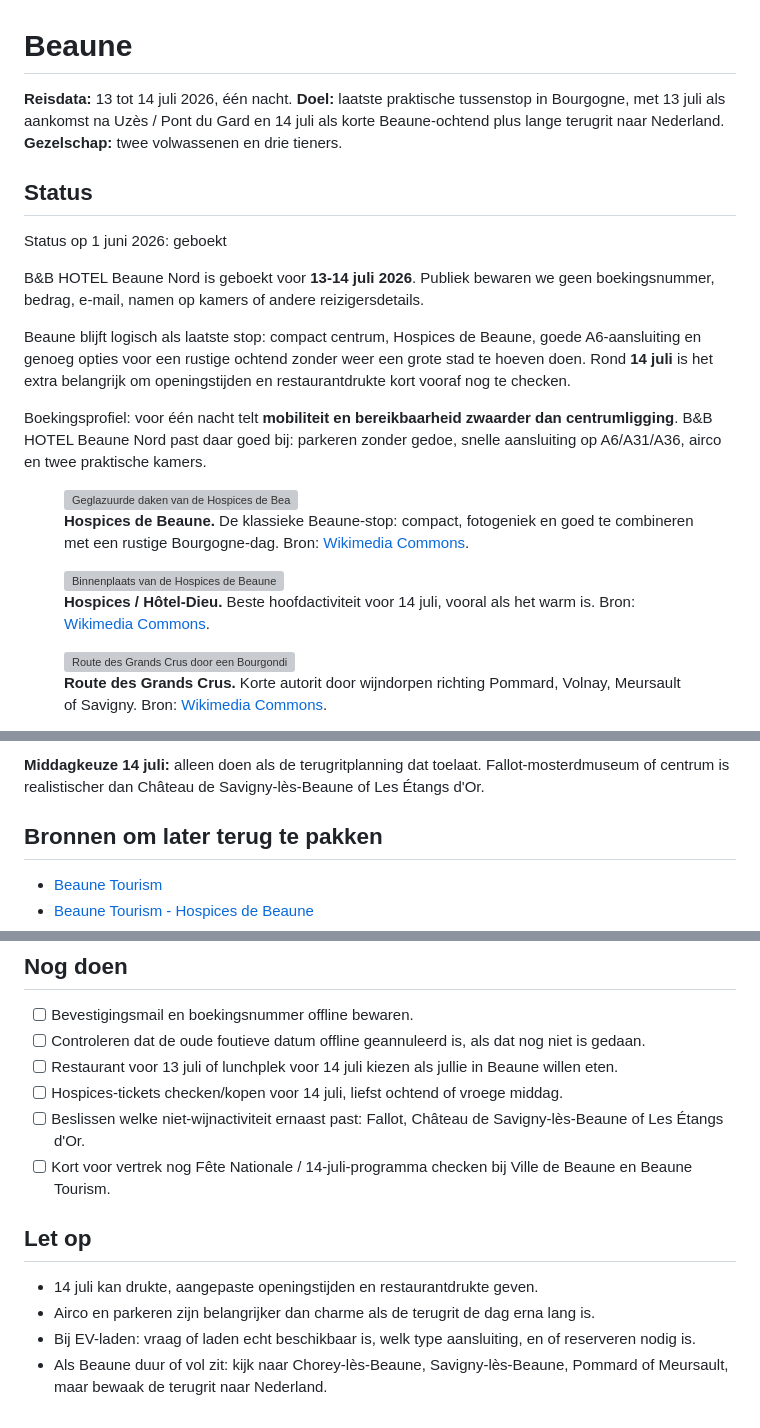
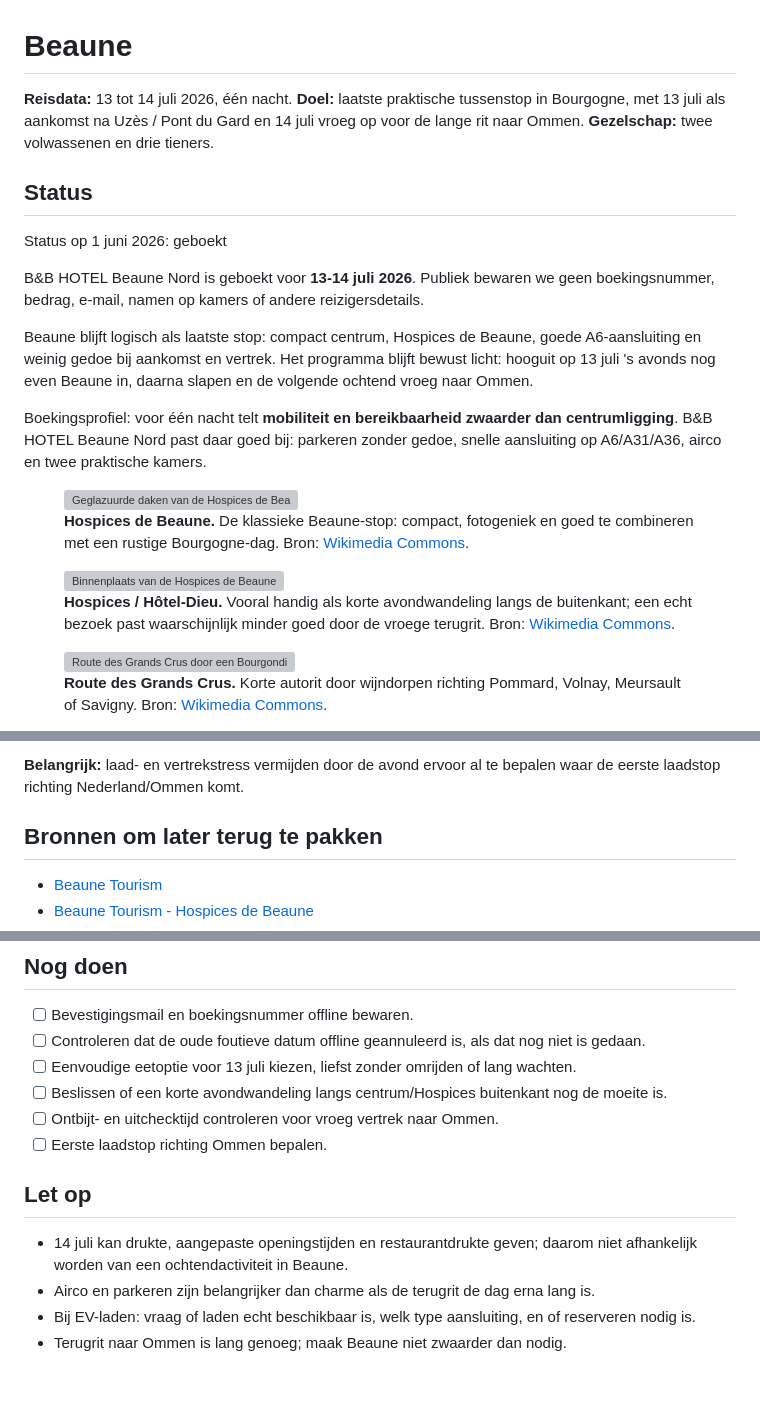
Before and after one commit to jpaarhuis/vakantie-2026, a Markdown page: docs/locations/beaune.md, 3 parts joined by grey strips. Rendered like a GitHub page; blank space fills up the shorter version; grey boxes are pictures that could not be loaded.

```diff
--- a/docs/locations/beaune.md
+++ b/docs/locations/beaune.md
@@ -1,7 +1,7 @@
 # Beaune
 
 **Reisdata:** 13 tot 14 juli 2026, één nacht.
-**Doel:** laatste praktische tussenstop in Bourgogne, met 13 juli als aankomst na Uzès / Pont du Gard en 14 juli als korte Beaune-ochtend plus lange terugrit naar Nederland.
+**Doel:** laatste praktische tussenstop in Bourgogne, met 13 juli als aankomst na Uzès / Pont du Gard en 14 juli vroeg op voor de lange rit naar Ommen.
 **Gezelschap:** twee volwassenen en drie tieners.
 
 ## Status
@@ -10,7 +10,7 @@ Status op 1 juni 2026: <span class="status-ok">geboekt</span>
 
 B&B HOTEL Beaune Nord is geboekt voor **13-14 juli 2026**. Publiek bewaren we geen boekingsnummer, bedrag, e-mail, namen op kamers of andere reizigersdetails.
 
-Beaune blijft logisch als laatste stop: compact centrum, Hospices de Beaune, goede A6-aansluiting en genoeg opties voor een rustige ochtend zonder weer een grote stad te hoeven doen. Rond **14 juli** is het extra belangrijk om openingstijden en restaurantdrukte kort vooraf nog te checken.
+Beaune blijft logisch als laatste stop: compact centrum, Hospices de Beaune, goede A6-aansluiting en weinig gedoe bij aankomst en vertrek. Het programma blijft bewust licht: hooguit op 13 juli 's avonds nog even Beaune in, daarna slapen en de volgende ochtend vroeg naar Ommen.
 
 Boekingsprofiel: voor één nacht telt **mobiliteit en bereikbaarheid zwaarder dan centrumligging**. B&B HOTEL Beaune Nord past daar goed bij: parkeren zonder gedoe, snelle aansluiting op A6/A31/A36, airco en twee praktische kamers.
 
@@ -22,7 +22,7 @@ Boekingsprofiel: voor één nacht telt **mobiliteit en bereikbaarheid zwaarder d
 <div class="image-gallery" aria-label="Beaune beeldgalerie">
 	<figure>
 		<img src="https://upload.wikimedia.org/wikipedia/commons/0/0e/Hospices_de_Beaune_0100_26.jpg" alt="Binnenplaats van de Hospices de Beaune" loading="lazy" decoding="async">
-		<figcaption><strong>Hospices / Hôtel-Dieu.</strong> Beste hoofdactiviteit voor 14 juli, vooral als het warm is. Bron: <a href="https://commons.wikimedia.org/wiki/File:Hospices_de_Beaune_0100_26.jpg">Wikimedia Commons</a>.</figcaption>
+		<figcaption><strong>Hospices / Hôtel-Dieu.</strong> Vooral handig als korte avondwandeling langs de buitenkant; een echt bezoek past waarschijnlijk minder goed door de vroege terugrit. Bron: <a href="https://commons.wikimedia.org/wiki/File:Hospices_de_Beaune_0100_26.jpg">Wikimedia Commons</a>.</figcaption>
 	</figure>
 	<figure>
 		<img src="https://upload.wikimedia.org/wikipedia/commons/8/80/Route_des_Grands_Crus_-_Couchey_-_Rue_Jean_Jaur%C3%A8s_%2834961679484%29.jpg" alt="Route des Grands Crus door een Bourgondisch dorp" loading="lazy" decoding="async">
@@ -109,5 +104,5 @@ Nog later checken: gemeentelijke agenda van Beaune, toerisme-agenda en eventueel
 
-**Middagkeuze 14 juli:** alleen doen als de terugritplanning dat toelaat. Fallot-mosterdmuseum of centrum is realistischer dan Château de Savigny-lès-Beaune of Les Étangs d'Or.
+**Belangrijk:** laad- en vertrekstress vermijden door de avond ervoor al te bepalen waar de eerste laadstop richting Nederland/Ommen komt.
 
 ## Bronnen om later terug te pakken
 
@@ -125,14 +120,14 @@ Nog later checken: gemeentelijke agenda van Beaune, toerisme-agenda en eventueel
 
 - [ ] Bevestigingsmail en boekingsnummer offline bewaren.
 - [ ] Controleren dat de oude foutieve datum offline geannuleerd is, als dat nog niet is gedaan.
-- [ ] Restaurant voor 13 juli of lunchplek voor 14 juli kiezen als jullie in Beaune willen eten.
-- [ ] Hospices-tickets checken/kopen voor 14 juli, liefst ochtend of vroege middag.
-- [ ] Beslissen welke niet-wijnactiviteit ernaast past: Fallot, Château de Savigny-lès-Beaune of Les Étangs d'Or.
-- [ ] Kort voor vertrek nog Fête Nationale / 14-juli-programma checken bij Ville de Beaune en Beaune Tourism.
+- [ ] Eenvoudige eetoptie voor 13 juli kiezen, liefst zonder omrijden of lang wachten.
+- [ ] Beslissen of een korte avondwandeling langs centrum/Hospices buitenkant nog de moeite is.
+- [ ] Ontbijt- en uitchecktijd controleren voor vroeg vertrek naar Ommen.
+- [ ] Eerste laadstop richting Ommen bepalen.
 
 ## Let op
 
-- 14 juli kan drukte, aangepaste openingstijden en restaurantdrukte geven.
+- 14 juli kan drukte, aangepaste openingstijden en restaurantdrukte geven; daarom niet afhankelijk worden van een ochtendactiviteit in Beaune.
 - Airco en parkeren zijn belangrijker dan charme als de terugrit de dag erna lang is.
 - Bij EV-laden: vraag of laden echt beschikbaar is, welk type aansluiting, en of reserveren nodig is.
-- Als Beaune duur of vol zit: kijk naar Chorey-lès-Beaune, Savigny-lès-Beaune, Pommard of Meursault, maar bewaak de terugrit naar Nederland.
+- Terugrit naar Ommen is lang genoeg; maak Beaune niet zwaarder dan nodig.
```
Also changed, not shown: other parts of docs/locations/beaune.md (+14 -19 lines), docs/travel-plan.md (+3 -3 lines).
